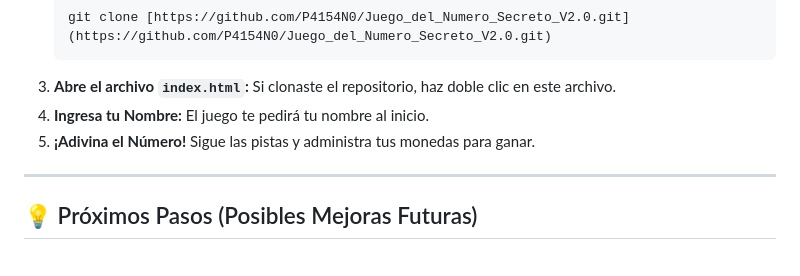
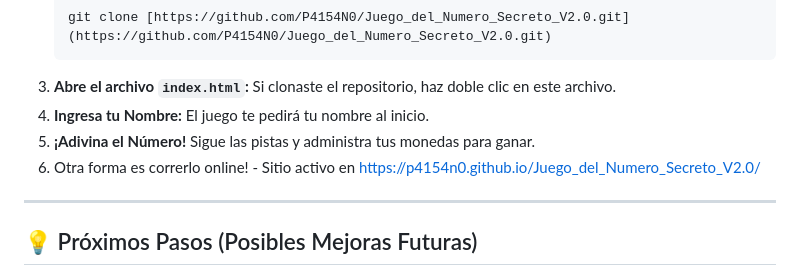
Before and after one commit to P4154N0/Juego_del_Numero_Secreto_V2.0, a Markdown page: README.md, the part around the change. GitHub-like rendering.

```diff
--- a/README.md
+++ b/README.md
@@ -55,6 +55,7 @@ Esta versión 2.0 no es solo una simple actualización; es una **reinvención**
 3.  **Abre el archivo `index.html`:** Si clonaste el repositorio, haz doble clic en este archivo.
 4.  **Ingresa tu Nombre:** El juego te pedirá tu nombre al inicio.
 5.  **¡Adivina el Número!** Sigue las pistas y administra tus monedas para ganar.
+6.  Otra forma es correrlo online! - Sitio activo en https://p4154n0.github.io/Juego_del_Numero_Secreto_V2.0/
 
 ---
 
```
